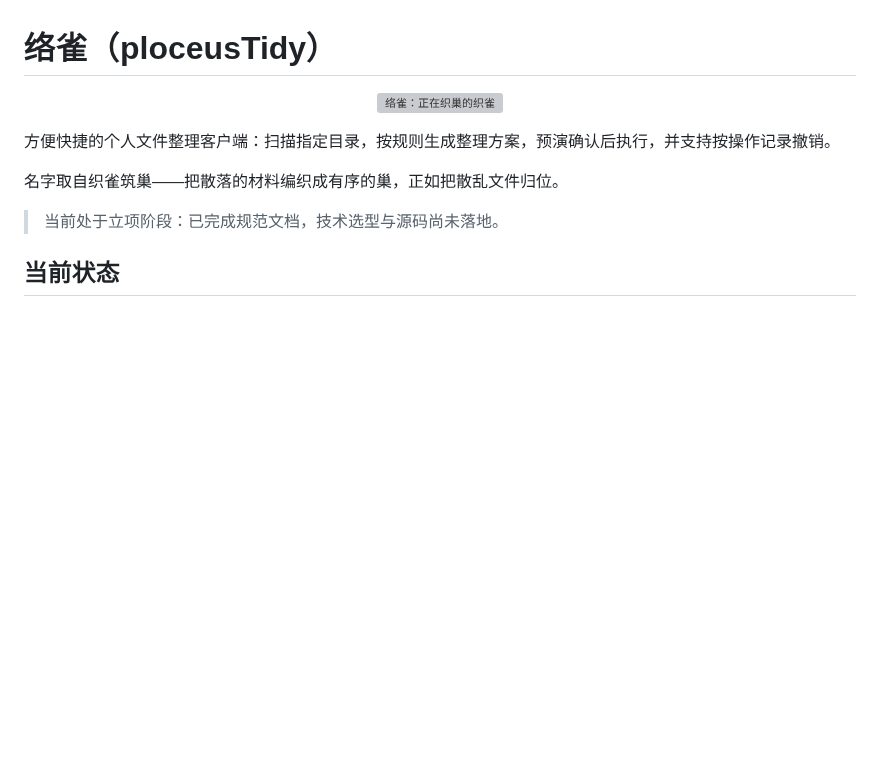
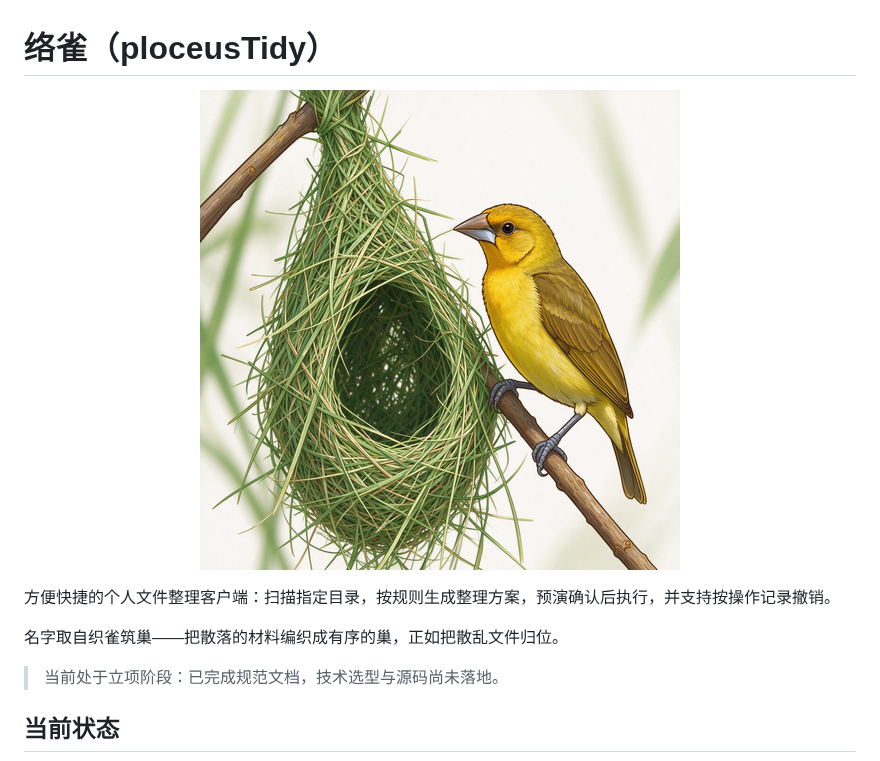
Before and after one commit to ht-sauce/ploceusTidy, a Markdown page: README.md, the part around the change. Drawn GitHub-style; pictures changed too: assets/ploceusTidy.jpg (added); blank space fills up the shorter version; grey boxes are pictures that could not be loaded.

Commit message:
docs: 更新项目图片为 jpg 格式并调整尺寸
替换原 png 图片为 jpg 格式，同步更新 README 与项目概览文档中的引用及尺寸说明

```diff
--- a/README.md
+++ b/README.md
@@ -1,7 +1,7 @@
 # 络雀（ploceusTidy）
 
 <p align="center">
-  <img src="assets/ploceusTidy.png" alt="络雀：正在织巢的织雀" width="360">
+  <img src="assets/ploceusTidy.jpg" alt="络雀：正在织巢的织雀" width="480">
 </p>
 
 方便快捷的个人文件整理客户端：扫描指定目录，按规则生成整理方案，预演确认后执行，并支持按操作记录撤销。
```
Also changed, not shown: docs/project-overview.md (+1 -1 lines), 1 other file.
